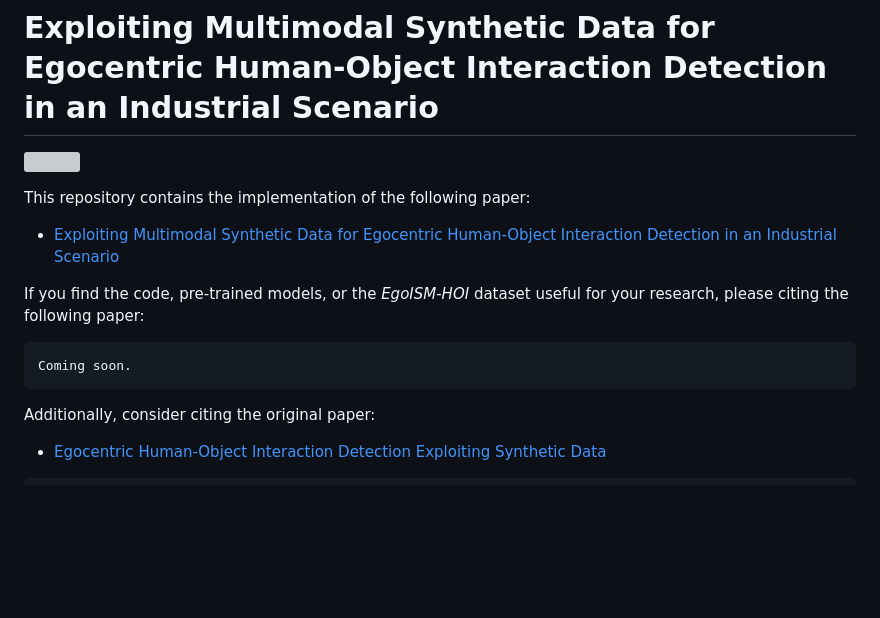
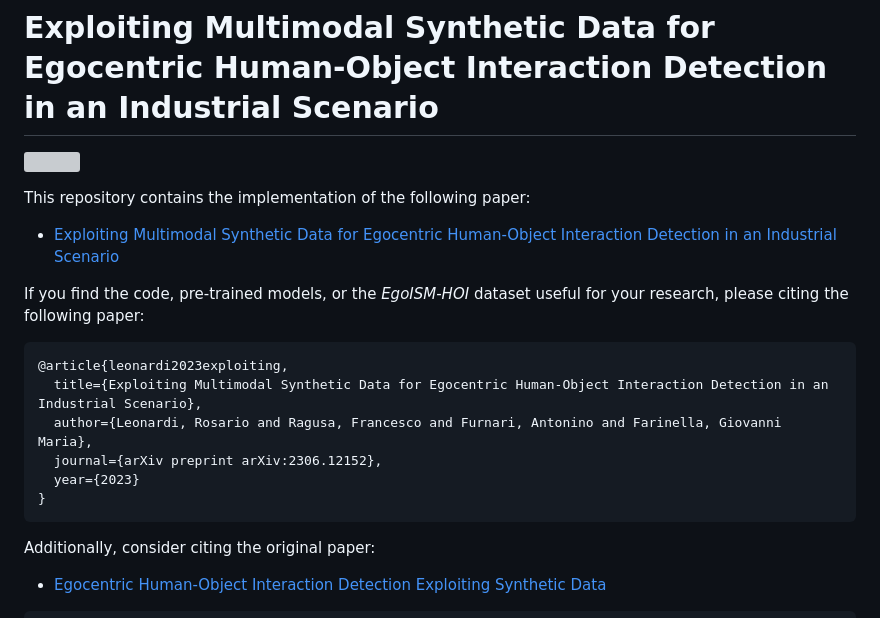
Before and after one commit to NextVisionLab/egoism-hoi, a Markdown page: README.md, the part around one of its changes. GitHub-like rendering; blank space fills up the shorter version; grey boxes are pictures that could not be loaded.

````diff
--- a/README.md
+++ b/README.md
@@ -7,7 +7,12 @@ This repository contains the implementation of the following paper:
 
 If you find the code, pre-trained models, or the *EgoISM-HOI* dataset useful for your research, please citing the following paper:
 ```
-Coming soon.
+@article{leonardi2023exploiting,
+  title={Exploiting Multimodal Synthetic Data for Egocentric Human-Object Interaction Detection in an Industrial Scenario},
+  author={Leonardi, Rosario and Ragusa, Francesco and Furnari, Antonino and Farinella, Giovanni Maria},
+  journal={arXiv preprint arXiv:2306.12152},
+  year={2023}
+}
 ```
 
 Additionally, consider citing the original paper:
````
Also changed, not shown: other parts of README.md (+1 -1 lines).
